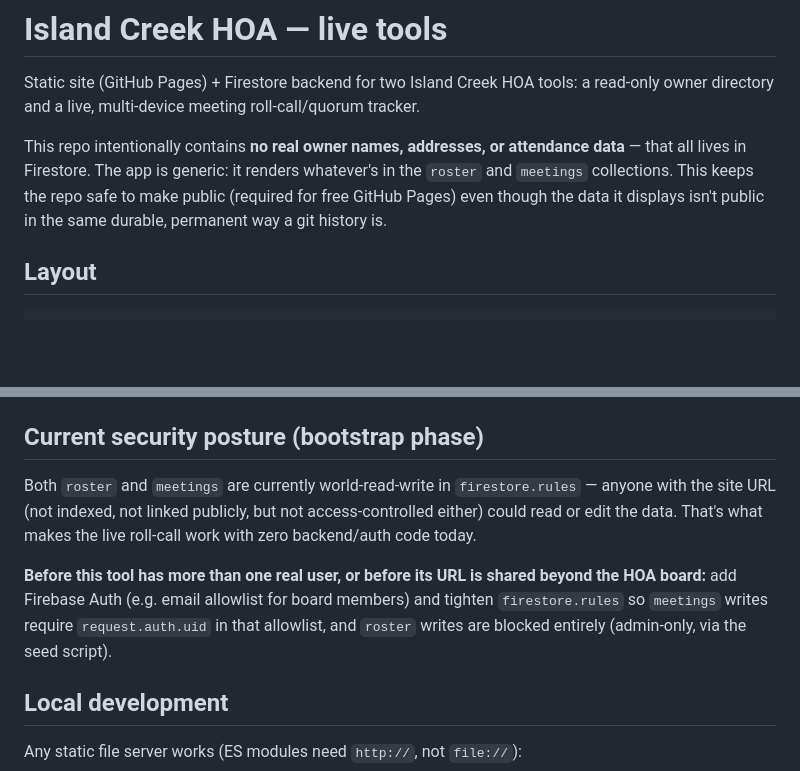
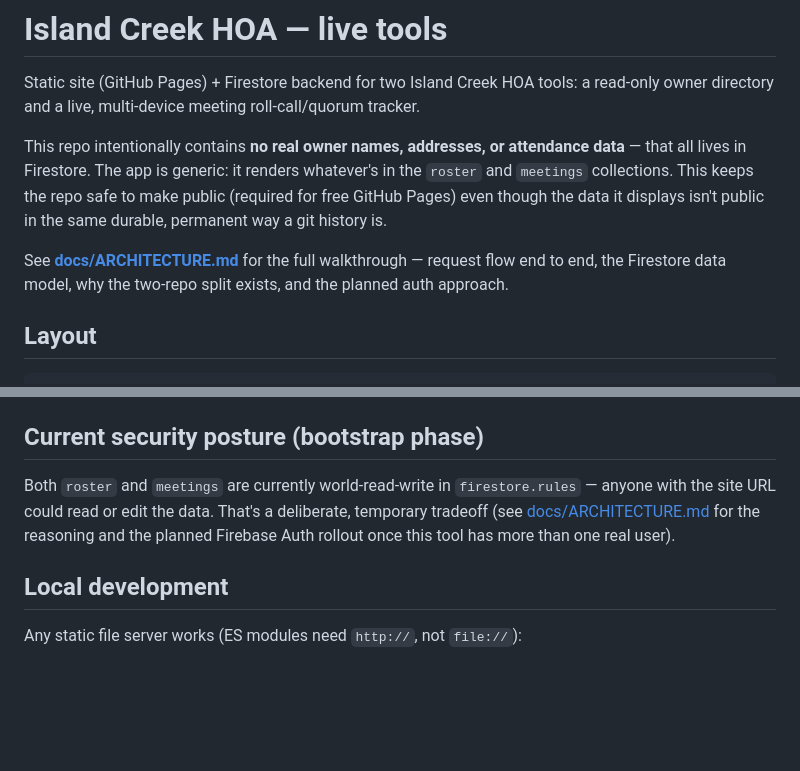
Before and after one commit to tiddnet/island-creek-hoa-app, a Markdown page: README.md, 2 parts joined by grey strips. GitHub-like rendering; blank space fills up the shorter version.

```diff
--- a/README.md
+++ b/README.md
@@ -10,6 +10,10 @@ renders whatever's in the `roster` and `meetings` collections. This keeps
 the repo safe to make public (required for free GitHub Pages) even though
 the data it displays isn't public in the same durable, permanent way a git
 history is.
+
+See **[docs/ARCHITECTURE.md](docs/ARCHITECTURE.md)** for the full
+walkthrough — request flow end to end, the Firestore data model, why the
+two-repo split exists, and the planned auth approach.
 
 ## Layout
 
@@ -63,15 +67,11 @@ This overwrites all 16 `roster` docs from that file. It does not touch
 ## Current security posture (bootstrap phase)
 
 Both `roster` and `meetings` are currently world-read-write in
-`firestore.rules` — anyone with the site URL (not indexed, not linked
-publicly, but not access-controlled either) could read or edit the data.
-That's what makes the live roll-call work with zero backend/auth code today.
-
-**Before this tool has more than one real user, or before its URL is
-shared beyond the HOA board:** add Firebase Auth (e.g. email allowlist for
-board members) and tighten `firestore.rules` so `meetings` writes require
-`request.auth.uid` in that allowlist, and `roster` writes are blocked
-entirely (admin-only, via the seed script).
+`firestore.rules` — anyone with the site URL could read or edit the data.
+That's a deliberate, temporary tradeoff (see
+[docs/ARCHITECTURE.md](docs/ARCHITECTURE.md#current-security-posture-and-the-auth-plan)
+for the reasoning and the planned Firebase Auth rollout once this tool has
+more than one real user).
 
 ## Local development
 
```
Also changed, not shown: docs/ARCHITECTURE.md (added, +199 -0 lines).
